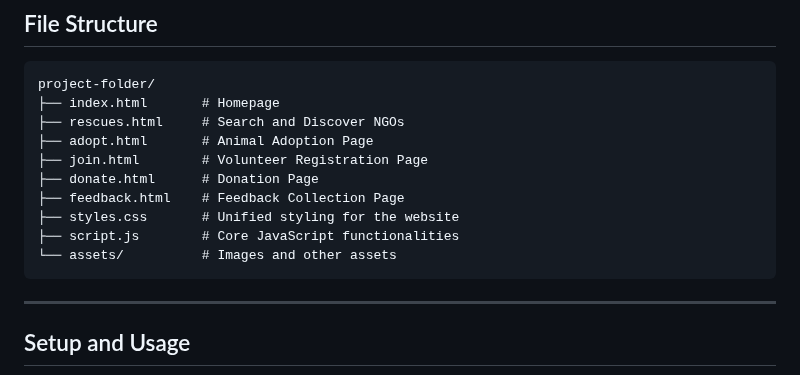
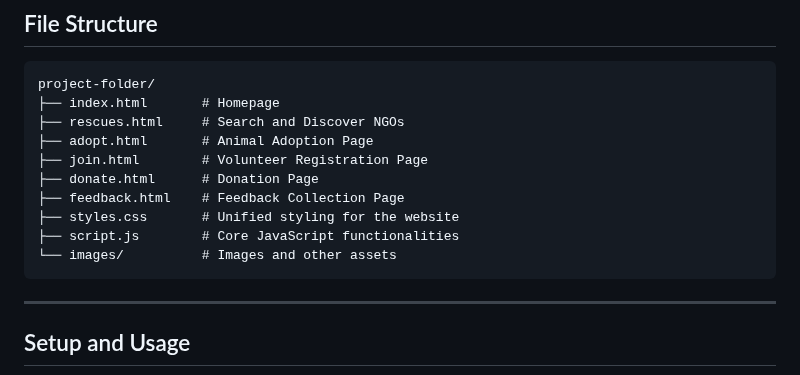
Before and after one commit to utkarshtripathi1685/Animal-Rescue-Finder, a Markdown page: README.md, the part around the change. Rendered like a GitHub page.

````diff
--- a/README.md
+++ b/README.md
@@ -52,7 +52,7 @@ project-folder/
 ├── feedback.html    # Feedback Collection Page
 ├── styles.css       # Unified styling for the website
 ├── script.js        # Core JavaScript functionalities
-└── assets/          # Images and other assets
+└── images/          # Images and other assets
 ```
 
 ---
````
